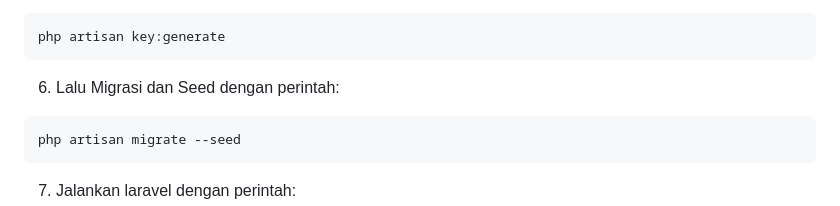
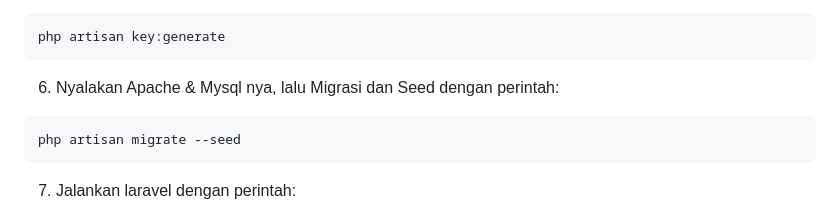
Before and after one commit to mrglxor/car-rental, a Markdown page: README.md, the part around the change. Rendered like a GitHub page.

````diff
--- a/README.md
+++ b/README.md
@@ -69,7 +69,7 @@ composer i
 php artisan key:generate
 ```
 
-6. Lalu Migrasi dan Seed dengan perintah:
+6. Nyalakan Apache & Mysql nya, lalu Migrasi dan Seed dengan perintah:
 
 ```bash
 php artisan migrate --seed
````
